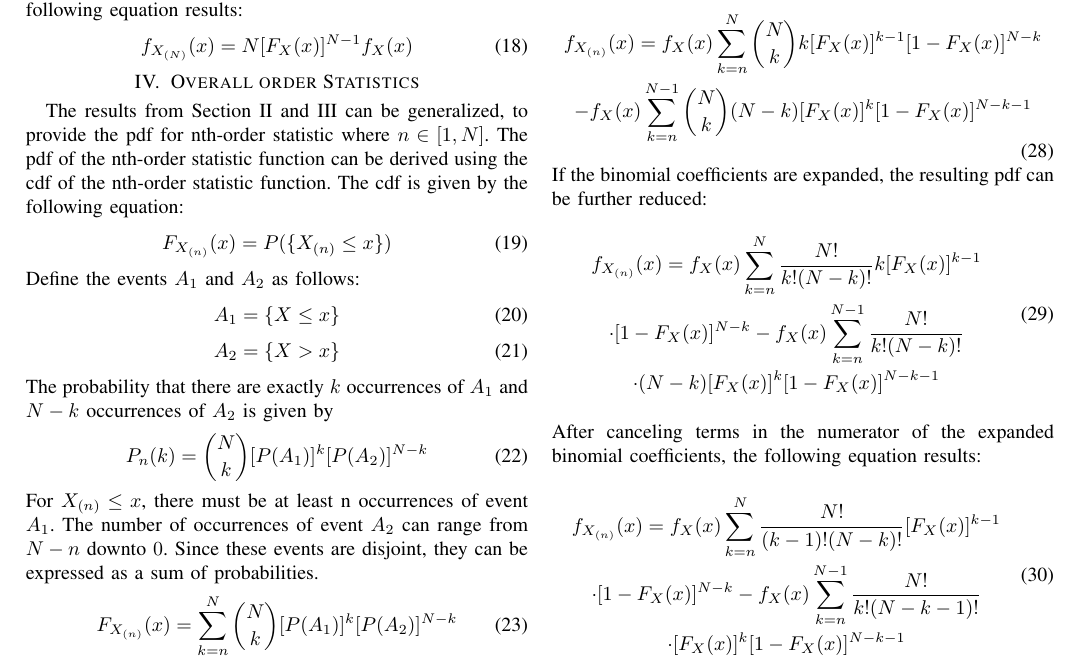
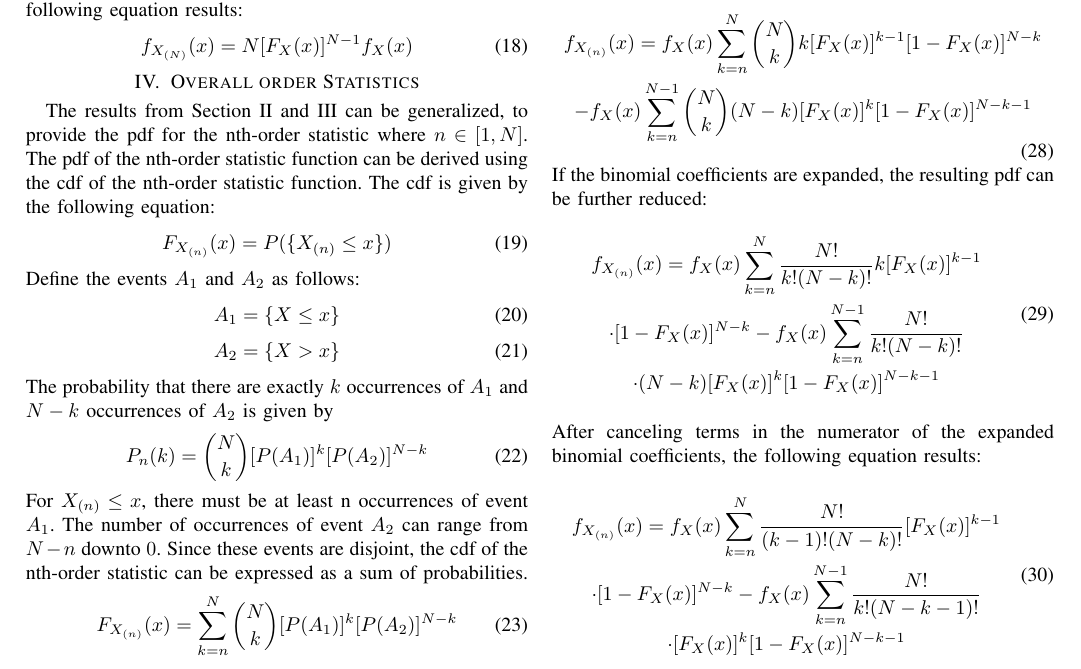
Before and after one commit to osowatzke/ordered_statistics, a LaTeX paper (Project4_Sowatzke.tex): part of page 2 of 3, cut so that both start at the same text. Compiled offline with pdfLaTeX; a missing font is replaced by an installed copy or a similar font; a LaTeX package or settings file that is missing is left out.

Commit message:
Resolved typos

```diff
--- a/Project4_Sowatzke.tex
+++ b/Project4_Sowatzke.tex
@@ -185,7 +185,7 @@ The pdf of the Nth-order statistic can be found by differentiating the cdf with
 f_{X_{(N)}}(x) = N[F_X(x)]^{N-1}f_X(x)
 \end{equation}
 \section{Overall order Statistics}
-The results from Section \ref{First-Order Statistic Section} and \ref{Nth-Order Statistic Section} can be generalized, to provide the pdf for nth-order statistic where $n\in[1,N]$. The pdf of the nth-order statistic function can be derived using the cdf of the nth-order statistic function. The cdf is given by the following equation:
+The results from Section \ref{First-Order Statistic Section} and \ref{Nth-Order Statistic Section} can be generalized, to provide the pdf for the nth-order statistic where $n\in[1,N]$. The pdf of the nth-order statistic function can be derived using the cdf of the nth-order statistic function. The cdf is given by the following equation:
 \begin{equation}
 F_{X_{(n)}}(x) = P(\{X_{(n)} \leq x\})
 \end{equation}
@@ -200,7 +200,7 @@ The probability that there are exactly $k$ occurrences of $A_1$ and $N-k$ occurr
 \begin{equation}
 P_n(k) = \binom{N}{k}[P(A_1)]^k[P(A_2)]^{N-k}
 \end{equation}
-For $X_{(n)} \leq x$, there must be at least n occurrences of event $A_1$. The number of occurrences of event $A_2$ can range from $N-n$ downto $0$. Since these events are disjoint, they can be expressed as a sum of probabilities.
+For $X_{(n)} \leq x$, there must be at least n occurrences of event $A_1$. The number of occurrences of event $A_2$ can range from $N-n$ downto $0$. Since these events are disjoint,  the cdf of the nth-order statistic can be expressed as a sum of probabilities.
 \begin{equation}
 \label{prob sum}
 F_{X_{(n)}}(x) = \sum_{k=n}^{N}\binom{N}{k}[P(A_1)]^k[P(A_2)]^{N-k}
```
